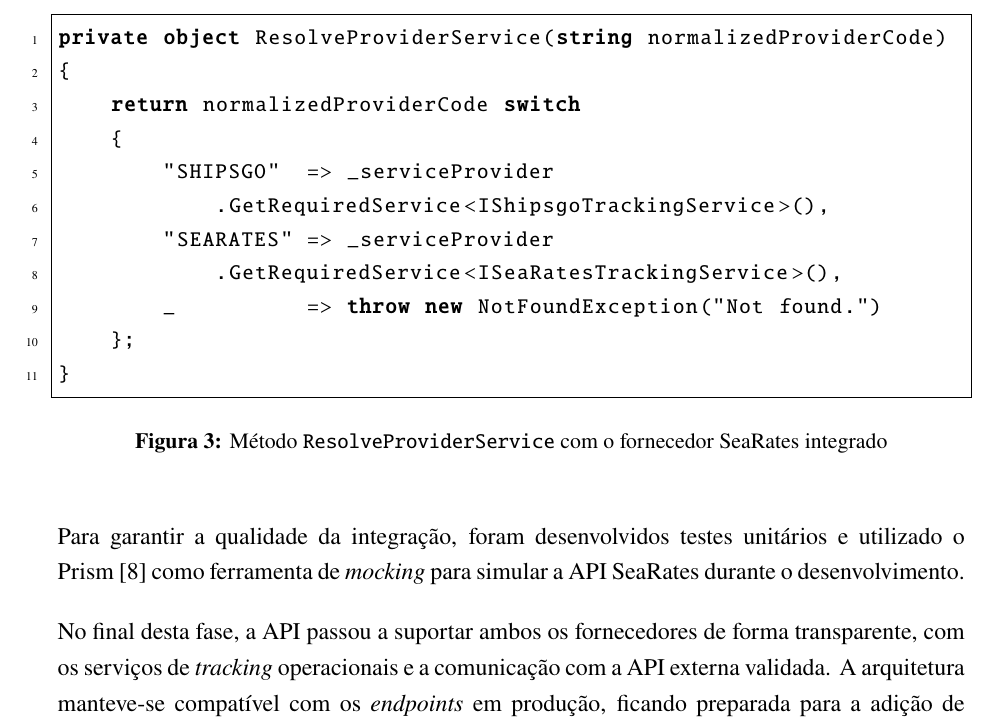
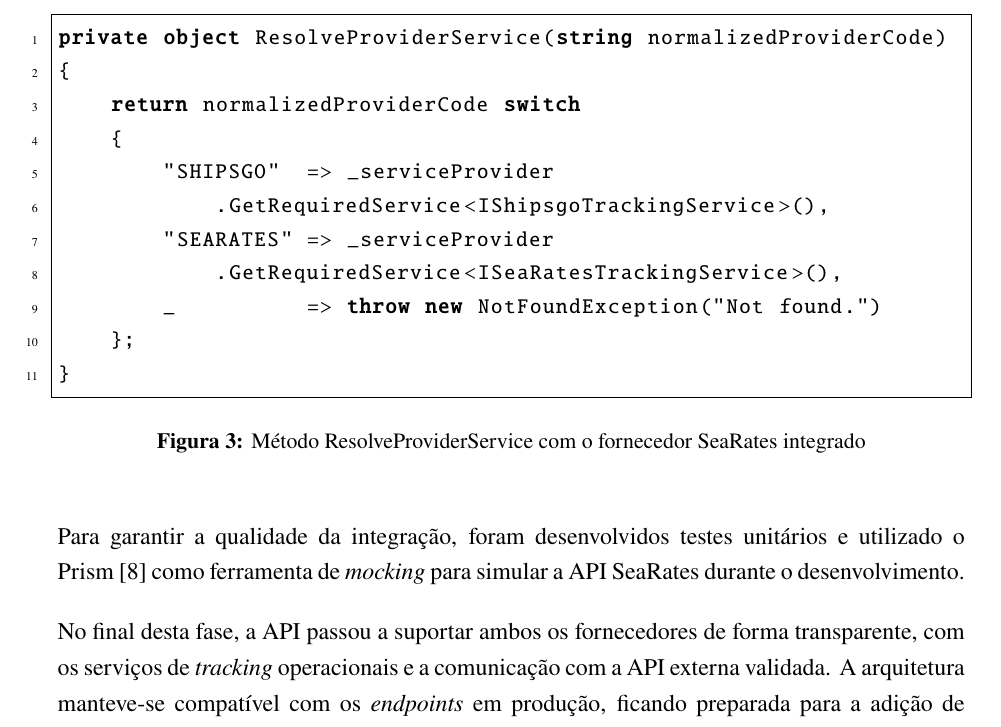
Before and after one commit to ratmir-mukazhanov/relatorio-de-estagio, a LaTeX thesis (main.tex): part of page 24 of 67, cut so that both start at the same text. Compiled offline with pdfLaTeX.

Commit message:
Remove \texttt formatting from figure caption
main.tex: Replace the LaTeX \texttt{ResolveProviderService} caption with plain text ("ResolveProviderService") for the figure labeled orchestrator. Keeps the figure and label unchanged; this simplifies caption formatting and improves consistency.

```diff
--- a/main.tex
+++ b/main.tex
@@ -474,7 +474,7 @@ private object ResolveProviderService(string normalizedProviderCode)
     };
 }
   \end{lstlisting}
-  \caption{Método \texttt{ResolveProviderService} com o fornecedor SeaRates integrado}
+  \caption{Método ResolveProviderService com o fornecedor SeaRates integrado}
   \label{fig:orchestrator}
 \end{figure}
 
```
